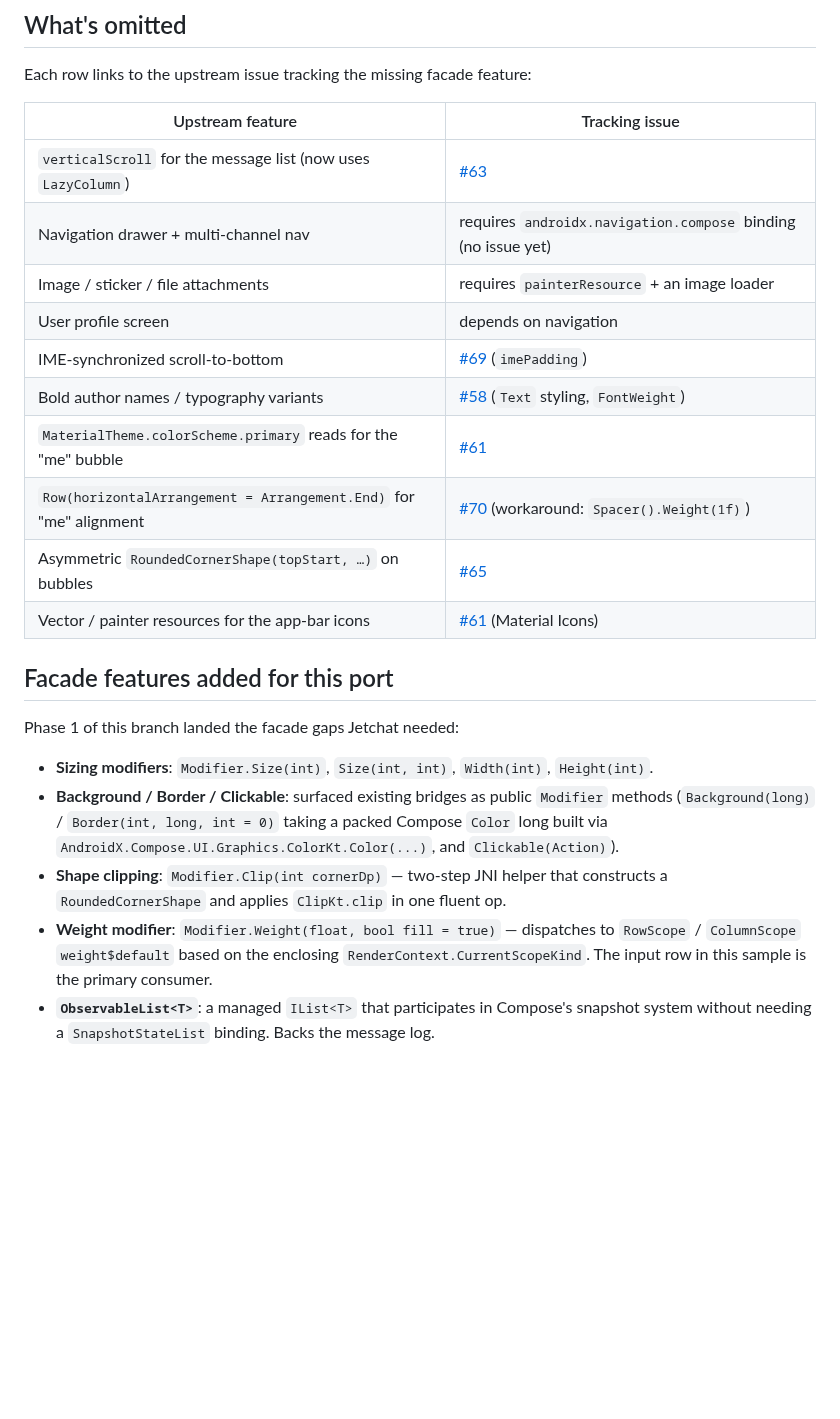
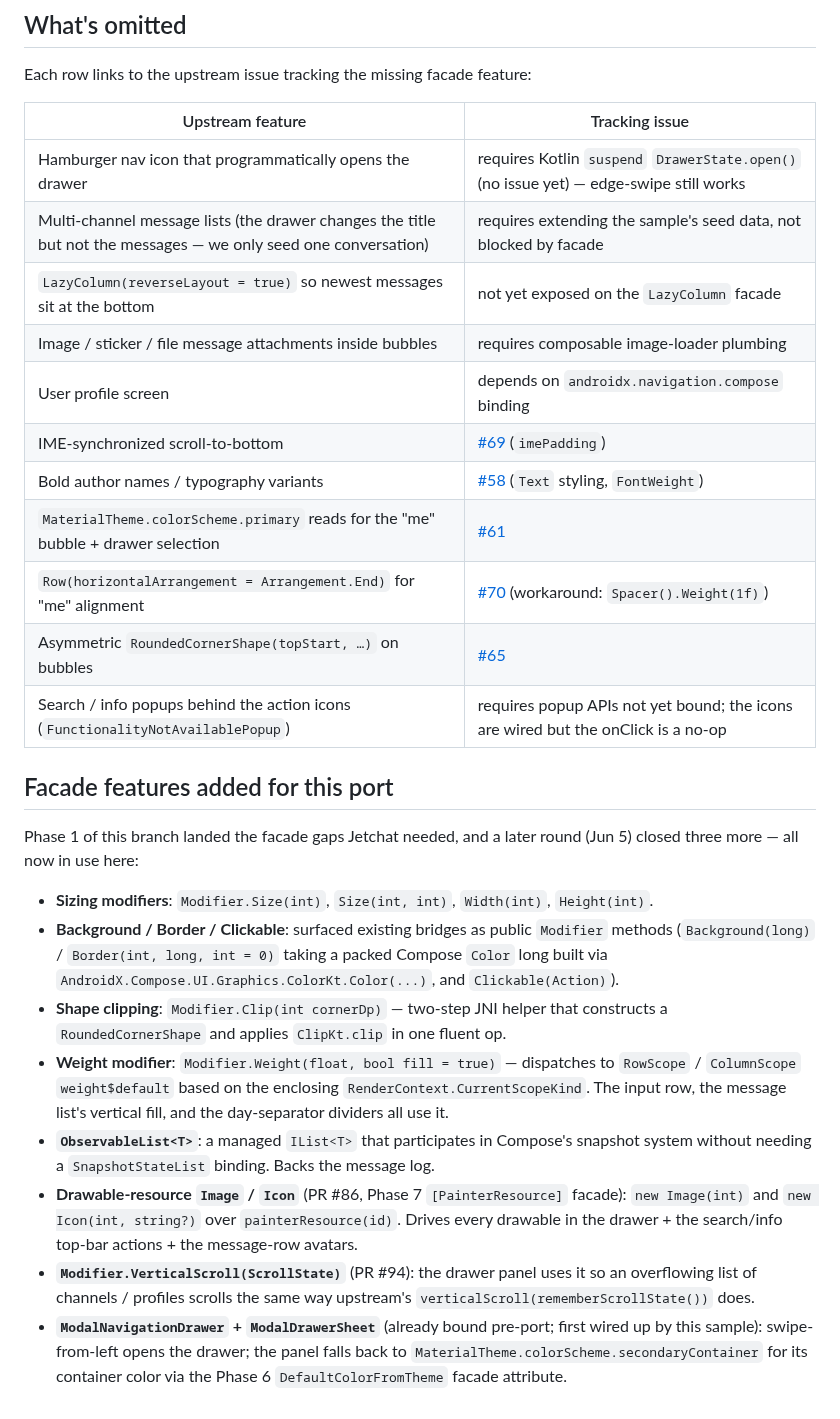
Before and after one commit to jonathanpeppers/Microsoft.AndroidX.Compose, a Markdown page: samples/Jetchat/README.md, the part around one of its changes. Rendered like a GitHub page; blank space fills up the shorter version.

```diff
--- a/samples/Jetchat/README.md
+++ b/samples/Jetchat/README.md
@@ -45,20 +65,22 @@ feature:
 
 | Upstream feature                          | Tracking issue |
 |-------------------------------------------|----------------|
-| `verticalScroll` for the message list (now uses `LazyColumn`) | [#63](https://github.com/jonathanpeppers/compose-net/issues/63) |
-| Navigation drawer + multi-channel nav     | requires `androidx.navigation.compose` binding (no issue yet) |
-| Image / sticker / file attachments        | requires `painterResource` + an image loader |
-| User profile screen                       | depends on navigation |
+| Hamburger nav icon that programmatically opens the drawer | requires Kotlin `suspend` `DrawerState.open()` (no issue yet) — edge-swipe still works |
+| Multi-channel message lists (the drawer changes the title but not the messages — we only seed one conversation) | requires extending the sample's seed data, not blocked by facade |
+| `LazyColumn(reverseLayout = true)` so newest messages sit at the bottom | not yet exposed on the `LazyColumn` facade |
+| Image / sticker / file message attachments inside bubbles | requires composable image-loader plumbing |
+| User profile screen                       | depends on `androidx.navigation.compose` binding |
 | IME-synchronized scroll-to-bottom         | [#69](https://github.com/jonathanpeppers/compose-net/issues/69) (`imePadding`) |
 | Bold author names / typography variants   | [#58](https://github.com/jonathanpeppers/compose-net/issues/58) (`Text` styling, `FontWeight`) |
-| `MaterialTheme.colorScheme.primary` reads for the "me" bubble | [#61](https://github.com/jonathanpeppers/compose-net/issues/61) |
+| `MaterialTheme.colorScheme.primary` reads for the "me" bubble + drawer selection | [#61](https://github.com/jonathanpeppers/compose-net/issues/61) |
 | `Row(horizontalArrangement = Arrangement.End)` for "me" alignment | [#70](https://github.com/jonathanpeppers/compose-net/issues/70) (workaround: `Spacer().Weight(1f)`) |
 | Asymmetric `RoundedCornerShape(topStart, …)` on bubbles | [#65](https://github.com/jonathanpeppers/compose-net/issues/65) |
-| Vector / painter resources for the app-bar icons | [#61](https://github.com/jonathanpeppers/compose-net/issues/61) (Material Icons) |
+| Search / info popups behind the action icons (`FunctionalityNotAvailablePopup`) | requires popup APIs not yet bound; the icons are wired but the onClick is a no-op |
 
 ## Facade features added for this port
 
-Phase 1 of this branch landed the facade gaps Jetchat needed:
+Phase 1 of this branch landed the facade gaps Jetchat needed, and a
+later round (Jun 5) closed three more — all now in use here:
 
 - **Sizing modifiers**: `Modifier.Size(int)`, `Size(int, int)`,
   `Width(int)`, `Height(int)`.
@@ -72,8 +94,22 @@ Phase 1 of this branch landed the facade gaps Jetchat needed:
   `ClipKt.clip` in one fluent op.
 - **Weight modifier**: `Modifier.Weight(float, bool fill = true)` —
   dispatches to `RowScope` / `ColumnScope` `weight$default` based on
-  the enclosing `RenderContext.CurrentScopeKind`. The input row in
-  this sample is the primary consumer.
+  the enclosing `RenderContext.CurrentScopeKind`. The input row, the
+  message list's vertical fill, and the day-separator dividers all use
+  it.
 - **`ObservableList<T>`**: a managed `IList<T>` that participates in
   Compose's snapshot system without needing a `SnapshotStateList`
   binding. Backs the message log.
+- **Drawable-resource `Image` / `Icon`** (PR #86, Phase 7
+  `[PainterResource]` facade): `new Image(int)` and
+  `new Icon(int, string?)` over `painterResource(id)`. Drives every
+  drawable in the drawer + the search/info top-bar actions + the
+  message-row avatars.
+- **`Modifier.VerticalScroll(ScrollState)`** (PR #94): the drawer
+  panel uses it so an overflowing list of channels / profiles scrolls
+  the same way upstream's `verticalScroll(rememberScrollState())` does.
+- **`ModalNavigationDrawer` + `ModalDrawerSheet`** (already bound
+  pre-port; first wired up by this sample): swipe-from-left opens the
+  drawer; the panel falls back to
+  `MaterialTheme.colorScheme.secondaryContainer` for its container
+  color via the Phase 6 `DefaultColorFromTheme` facade attribute.
```
Also changed, not shown: other parts of samples/Jetchat/README.md (+24 -4 lines), samples/README.md (+8 -2 lines), samples/docs/jetchat.png, 11 other files.
